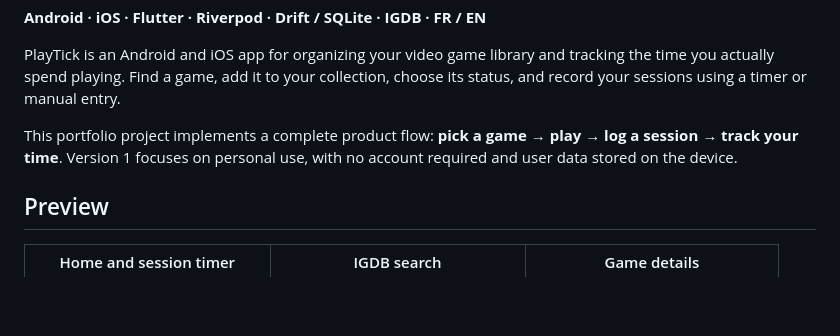
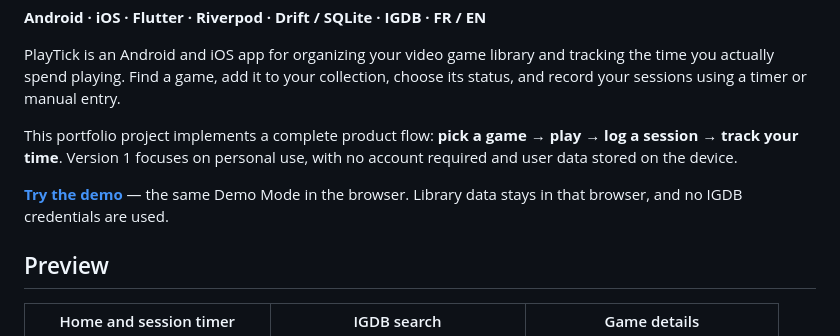
Before and after one commit to svelhinh/PlayTick, a Markdown page: README.md, the part around the change. Drawn GitHub-style; blank space fills up the shorter version.

Commit message:
docs: link the browser demo from the README
The public site is the same Demo Mode, with library data kept in the browser.

Co-authored-by: Cursor <cursoragent@cursor.com>

```diff
--- a/README.md
+++ b/README.md
@@ -9,6 +9,8 @@ Your game library, your sessions, your playtime.
 PlayTick is an Android and iOS app for organizing your video game library and tracking the time you actually spend playing. Find a game, add it to your collection, choose its status, and record your sessions using a timer or manual entry.
 
 This portfolio project implements a complete product flow: **pick a game → play → log a session → track your time**. Version 1 focuses on personal use, with no account required and user data stored on the device.
+
+**[Try the demo](https://svelhinh.github.io/PlayTick/)** — the same Demo Mode in the browser. Library data stays in that browser, and no IGDB credentials are used.
 
 ## Preview
 
```
